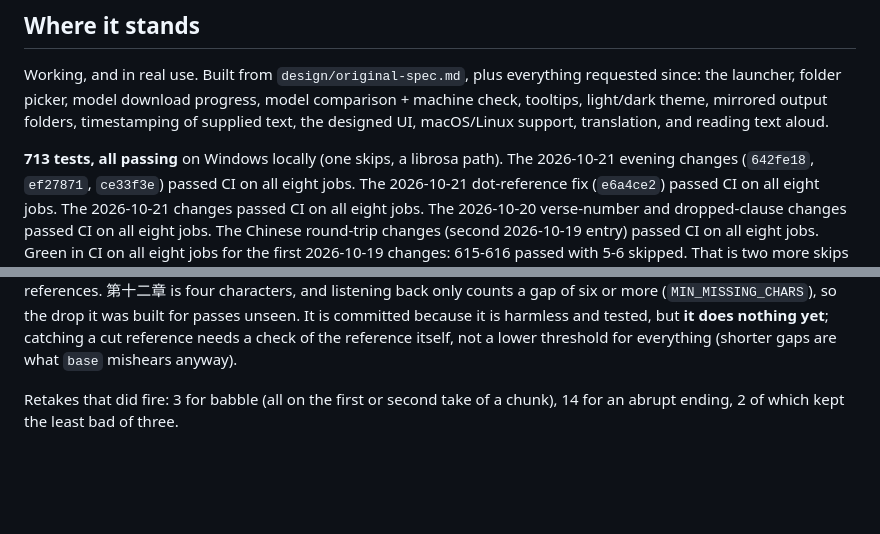
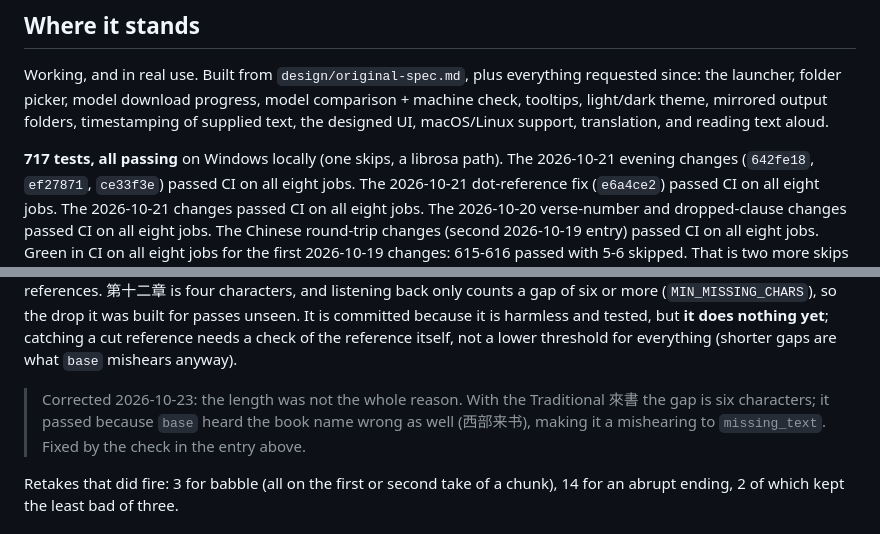
Before and after one commit to sethkopak/tertius, a Markdown page: app/STATUS.md, 2 parts joined by grey strips. Drawn GitHub-style; blank space fills up the shorter version.

```diff
--- a/app/STATUS.md
+++ b/app/STATUS.md
@@ -10,7 +10,7 @@ comparison + machine check, tooltips, light/dark theme, mirrored output folders,
 timestamping of supplied text, the designed UI, macOS/Linux support,
 translation, and reading text aloud.
 
-**713 tests, all passing** on Windows locally (one skips, a librosa path).
+**717 tests, all passing** on Windows locally (one skips, a librosa path).
 The 2026-10-21 evening changes (`642fe18`, `ef27871`, `ce33f3e`) passed CI on
 all eight jobs.
 The 2026-10-21 dot-reference fix (`e6a4ce2`) passed CI on all eight jobs.
@@ -173,6 +224,11 @@ characters, and listening back only counts a gap of six or more
 committed because it is harmless and tested, but **it does nothing yet**;
 catching a cut reference needs a check of the reference itself, not a lower
 threshold for everything (shorter gaps are what `base` mishears anyway).
+
+> Corrected 2026-10-23: the length was not the whole reason. With the
+> Traditional 來書 the gap is six characters; it passed because `base`
+> heard the book name wrong as well (西部来书), making it a mishearing to
+> `missing_text`. Fixed by the check in the entry above.
 
 Retakes that did fire: 3 for babble (all on the first or second take of a
 chunk), 14 for an abrupt ending, 2 of which kept the least bad of three.
```
Also changed, not shown: other parts of app/STATUS.md (+52 -1 lines).
